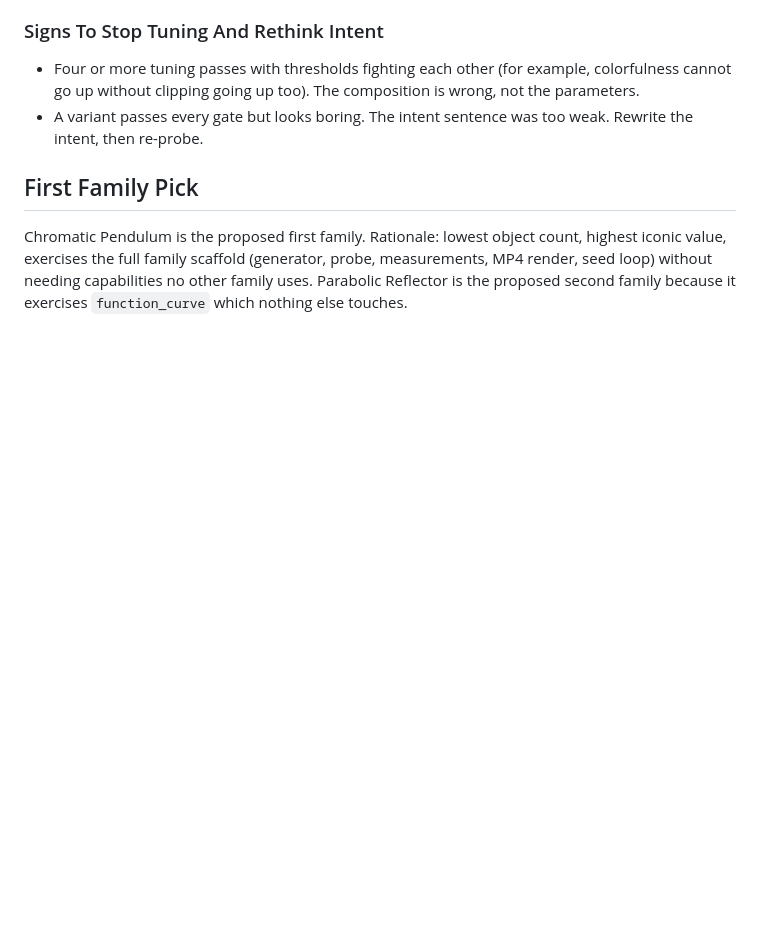
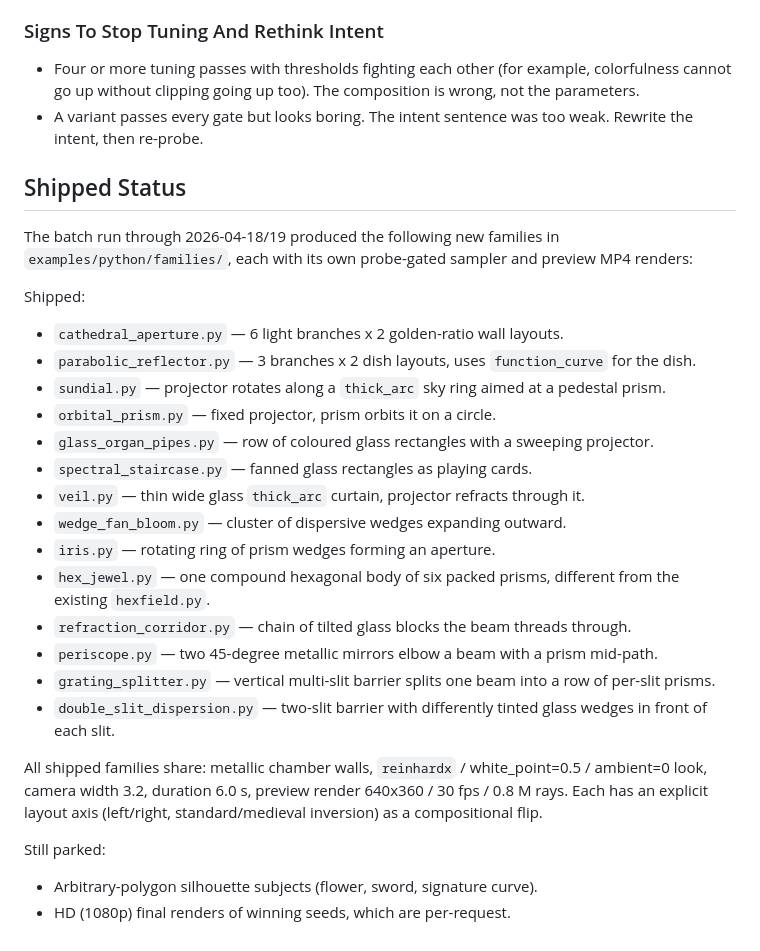
Before and after one commit to jeremie-martin/lpt2d, a Markdown page: docs/SCENE_FAMILY_IDEAS.md, the part around the change. GitHub-like rendering; blank space fills up the shorter version.

Commit message:
Mark scene families shipped in ideas doc
Replaces the "First Family Pick" section with a "Shipped Status" list of
the 14 families now in examples/python/families/, plus a line noting what
remains parked (custom-polygon subjects, HD final renders).

Co-Authored-By: Claude Opus 4.7 (1M context) <noreply@anthropic.com>

```diff
--- a/docs/SCENE_FAMILY_IDEAS.md
+++ b/docs/SCENE_FAMILY_IDEAS.md
@@ -209,11 +209,44 @@ is tightened, not the individual render.
 - A variant passes every gate but looks boring. The intent sentence
   was too weak. Rewrite the intent, then re-probe.
 
-## First Family Pick
+## Shipped Status
 
-Chromatic Pendulum is the proposed first family. Rationale: lowest
-object count, highest iconic value, exercises the full family
-scaffold (generator, probe, measurements, MP4 render, seed loop)
-without needing capabilities no other family uses. Parabolic
-Reflector is the proposed second family because it exercises
-`function_curve` which nothing else touches.
+The batch run through 2026-04-18/19 produced the following new families in
+`examples/python/families/`, each with its own probe-gated sampler and
+preview MP4 renders:
+
+Shipped:
+
+- `cathedral_aperture.py` — 6 light branches x 2 golden-ratio wall layouts.
+- `parabolic_reflector.py` — 3 branches x 2 dish layouts, uses
+  `function_curve` for the dish.
+- `sundial.py` — projector rotates along a `thick_arc` sky ring aimed at a
+  pedestal prism.
+- `orbital_prism.py` — fixed projector, prism orbits it on a circle.
+- `glass_organ_pipes.py` — row of coloured glass rectangles with a sweeping
+  projector.
+- `spectral_staircase.py` — fanned glass rectangles as playing cards.
+- `veil.py` — thin wide glass `thick_arc` curtain, projector refracts
+  through it.
+- `wedge_fan_bloom.py` — cluster of dispersive wedges expanding outward.
+- `iris.py` — rotating ring of prism wedges forming an aperture.
+- `hex_jewel.py` — one compound hexagonal body of six packed prisms,
+  different from the existing `hexfield.py`.
+- `refraction_corridor.py` — chain of tilted glass blocks the beam threads
+  through.
+- `periscope.py` — two 45-degree metallic mirrors elbow a beam with a
+  prism mid-path.
+- `grating_splitter.py` — vertical multi-slit barrier splits one beam into
+  a row of per-slit prisms.
+- `double_slit_dispersion.py` — two-slit barrier with differently tinted
+  glass wedges in front of each slit.
+
+All shipped families share: metallic chamber walls, `reinhardx` /
+white_point=0.5 / ambient=0 look, camera width 3.2, duration 6.0 s, preview
+render 640x360 / 30 fps / 0.8 M rays. Each has an explicit layout axis
+(left/right, standard/medieval inversion) as a compositional flip.
+
+Still parked:
+
+- Arbitrary-polygon silhouette subjects (flower, sword, signature curve).
+- HD (1080p) final renders of winning seeds, which are per-request.
```
